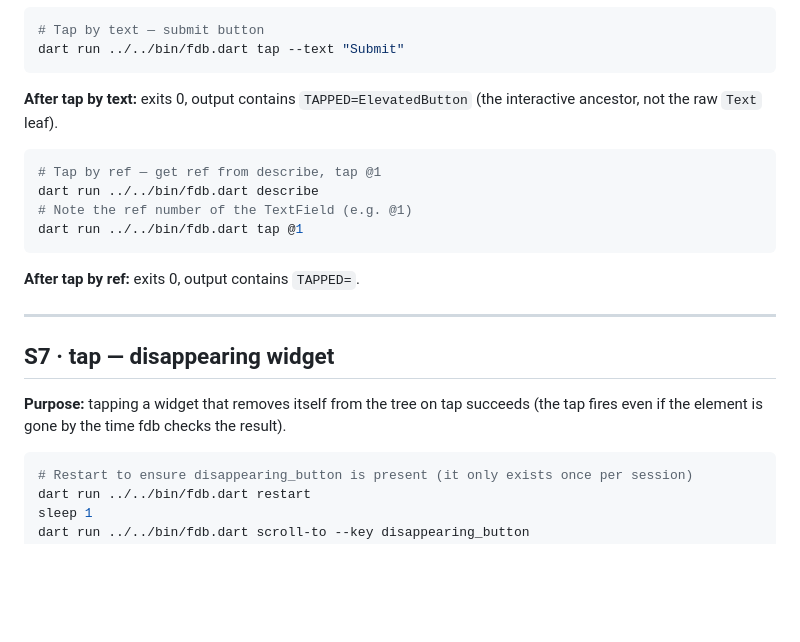
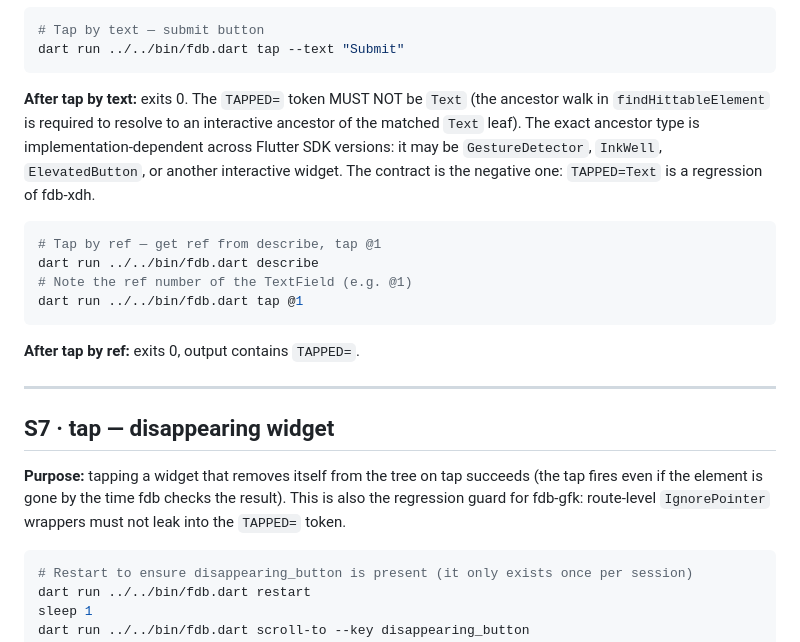
Before and after one commit to andrzejchm/fdb, a Markdown page: doc/agent-scenarios.md, the part around one of its changes. Drawn GitHub-style; blank space fills up the shorter version.

````diff
--- a/doc/agent-scenarios.md
+++ b/doc/agent-scenarios.md
@@ -172,8 +172,13 @@ dart run ../../bin/fdb.dart describe
 dart run ../../bin/fdb.dart tap --text "Submit"
 ```
 
-**After tap by text:** exits 0, output contains `TAPPED=ElevatedButton` (the
-interactive ancestor, not the raw `Text` leaf).
+**After tap by text:** exits 0. The `TAPPED=` token MUST NOT be `Text` (the
+ancestor walk in `findHittableElement` is required to resolve to an
+interactive ancestor of the matched `Text` leaf). The exact ancestor type
+is implementation-dependent across Flutter SDK versions: it may be
+`GestureDetector`, `InkWell`, `ElevatedButton`, or another interactive
+widget. The contract is the negative one: `TAPPED=Text` is a regression
+of fdb-xdh.
 
 ```bash
 # Tap by ref — get ref from describe, tap @1
@@ -190,6 +195,8 @@ dart run ../../bin/fdb.dart tap @1
 
 **Purpose:** tapping a widget that removes itself from the tree on tap succeeds
 (the tap fires even if the element is gone by the time fdb checks the result).
+This is also the regression guard for fdb-gfk: route-level `IgnorePointer`
+wrappers must not leak into the `TAPPED=` token.
 
 ```bash
 # Restart to ensure disappearing_button is present (it only exists once per session)
````
Also changed, not shown: other parts of doc/agent-scenarios.md (+74 -0 lines).
